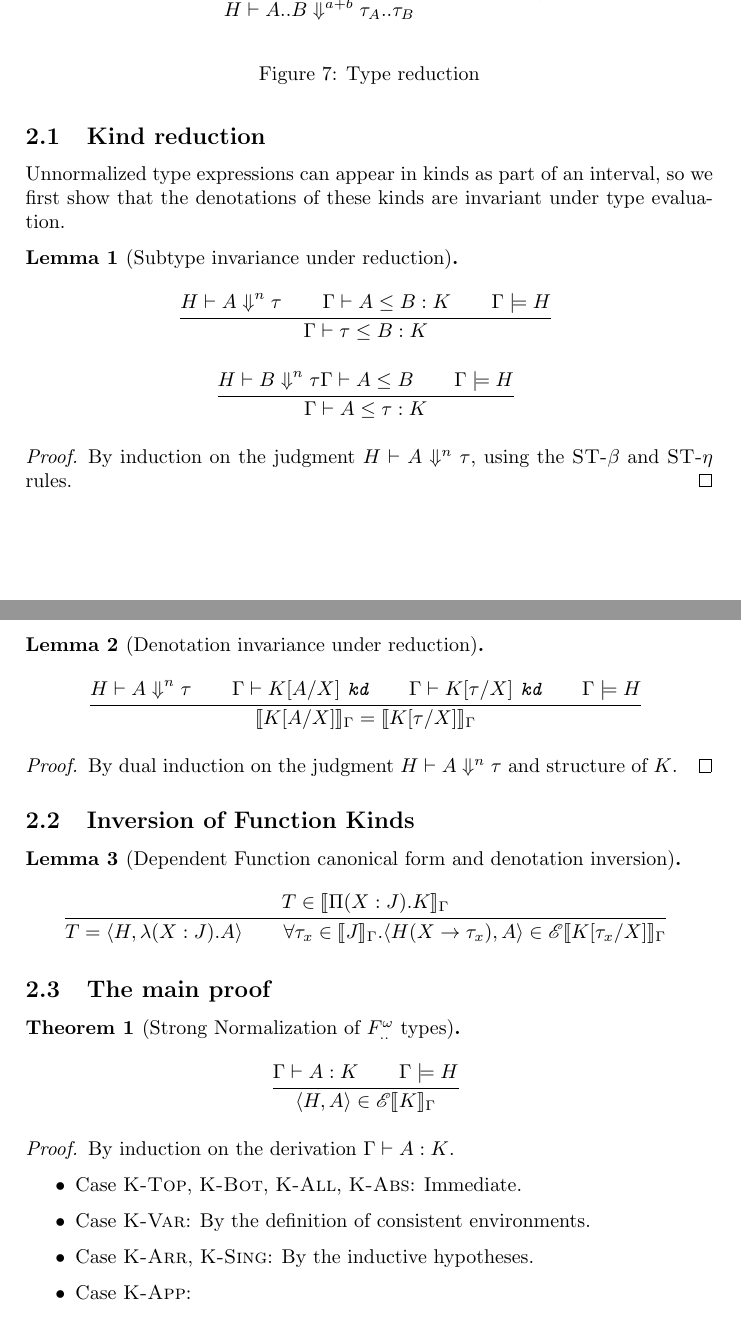
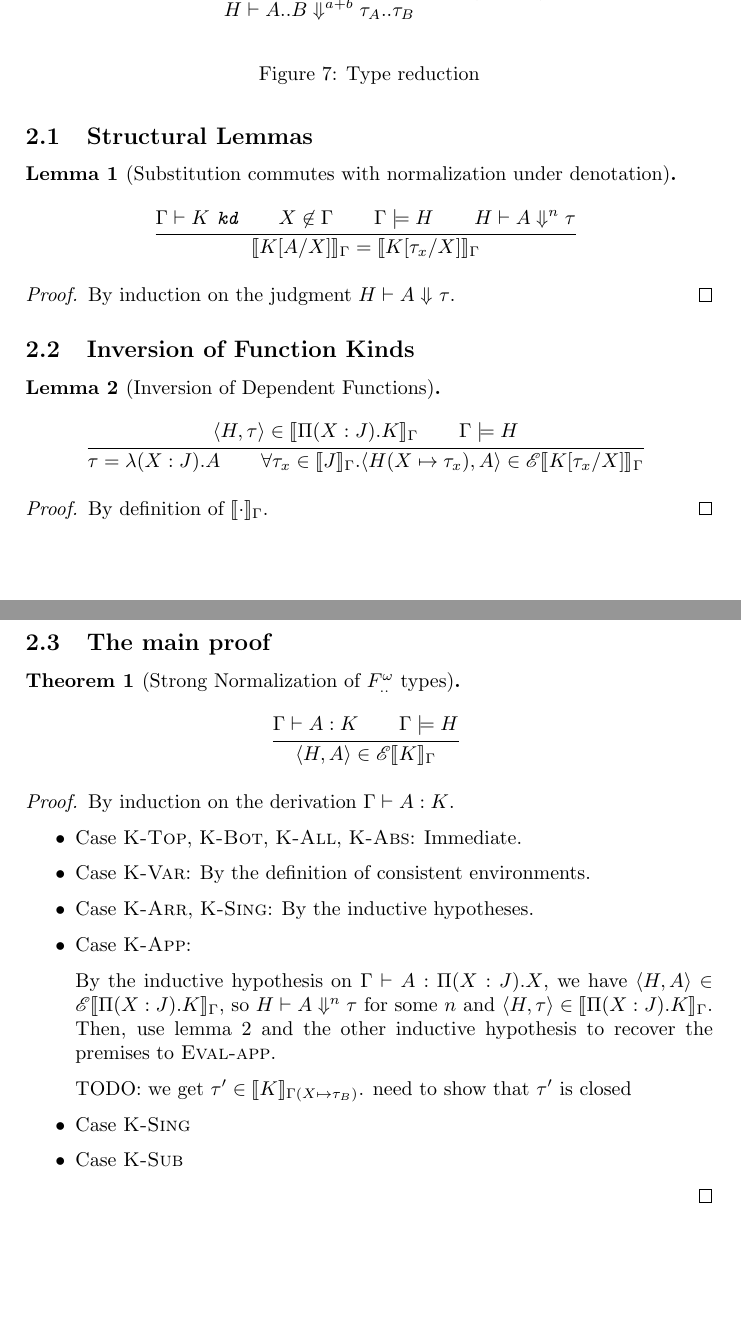
Before and after one commit to CT075/dot-playground, a LaTeX document (writeup/proof.tex): two parts of pages 3 and 4 of 4, joined at a grey line, cut so that both start at the same text, the shorter picture padded with empty space. Compiled offline with pdfLaTeX.

Commit message:
finish K-App case
Signed-off-by: Cameron Wong <cwong@g.harvard.edu>

```diff
--- a/writeup/proof.tex
+++ b/writeup/proof.tex
@@ -198,60 +198,40 @@ the correct subtyping relations are satisfied.
   \end{align*}
 \end{defn}
 
-\subsection{Kind reduction}
+\subsection{Structural Lemmas}
 
-Unnormalized type expressions can appear in kinds as part of an interval, so we
-first show that the denotations of these kinds are invariant under type
-evaluation.
-
-\begin{lemma}[Subtype invariance under reduction]
+\begin{lemma}[Substitution commutes with normalization under denotation]
   \begin{mathpar}
     \inferrule*
-      {H \vdash A \stepsn[n] \tau \and
-       \Gamma \vdash A \le B : K \and
-       \Gamma \models H}
-      {\Gamma \vdash \tau \le B : K} \and
-    \inferrule*
-      {H \vdash B \stepsn[n] \tau
-       \Gamma \vdash A \le B \and
-       \Gamma \models H}
-      {\Gamma \vdash A \le \tau : K}
-  \end{mathpar}
-
-  \begin{proof}
-    By induction on the judgment $H \vdash A \stepsn[n] \tau$, using the
-    \textsc{ST-$\beta$} and \textsc{ST-$\eta$} rules.
-  \end{proof}
-\end{lemma}
-
-\begin{lemma}[Denotation invariance under reduction]
-  \begin{mathpar}
-    \inferrule*
-      {H \vdash A \stepsn[n] \tau \and
-       \Gamma \vdash \iskd{\subst{K}{A}{X}} \and
-       \Gamma \vdash \iskd{\subst{K}{\tau}{X}} \and
-       \Gamma \models H}
-      {\KDenot{\subst{K}{A}{X}} = \KDenot{\subst{K}{\tau}{X}}}
+      {\Gamma \vdash \iskd{K} \and
+       X \not\in \Gamma \and
+       \Gamma \models H \and
+       H \vdash A \stepsn[n] \tau}
+      {\KDenot{\subst{K}{A}{X}} = \KDenot{\subst{K}{\tau_x}{X}}}
   \end{mathpar}
 \end{lemma}
 
 \begin{proof}
-  By dual induction on the judgment $H \vdash A \stepsn[n] \tau$ and structure
-  of $K$.
+  By induction on the judgment $H \vdash A \stepsn \tau$.
 \end{proof}
 
 \subsection{Inversion of Function Kinds}
 
-\begin{lemma}[Dependent Function canonical form and denotation inversion]
+\begin{lemma}[Inversion of Dependent Functions]\label{depinvert}
   \begin{mathpar}
     \inferrule*
-      {T \in \KDenot{\KDepArr{X}{J}{K}}}
-      {T = \langle H, \lambda (X:J).A \rangle \and
-       \forall \tau_x \in \KDenot{J} .
-         \langle H(X \rightarrow \tau_x), A \rangle
+      {\langle H, \tau \rangle \in \KDenot{\KDepArr{X}{J}{K}} \and
+       \Gamma \models H}
+      {\tau = \lambda (X:J).A \and
+       \forall\tau_x \in \KDenot{J} .
+         \langle H(X \mapsto \tau_x), A \rangle
          \in \KEval{\subst{K}{\tau_x}{X}}}
   \end{mathpar}
 \end{lemma}
+
+\begin{proof}
+  By definition of $\KDenot{\cdot}$.
+\end{proof}
 
 \subsection{The main proof}
 
@@ -274,6 +254,20 @@ evaluation.
     \item Case \textsc{K-Arr}, \textsc{K-Sing}: By the inductive hypotheses.
 
     \item Case \textsc{K-App}:
+
+      By the inductive hypothesis on $\Gamma \vdash A : \KDepArr{X}{J}{X}$, we
+      have $\langle H, A \rangle \in \KEval{\KDepArr{X}{J}{K}}$, so $H \vdash A
+      \stepsn[n] \tau$ for some $n$ and $\langle H, \tau \rangle \in
+      \KDenot{\KDepArr{X}{J}{K}}$. Then, use lemma \ref{depinvert} and the
+      other inductive hypothesis to recover the premises to \textsc{Eval-app}.
+
+      % TODO
+      TODO: we get $\tau' \in \KDenot[\Gamma(X \mapsto \tau_B)]{K}$. need to
+      show that $\tau'$ is closed
+
+    \item Case \textsc{K-Sing}
+
+    \item Case \textsc{K-Sub}
   \end{itemize}
 \end{proof}
 
```
Also changed, not shown: writeup/proof.tex (6 more changed lines).
